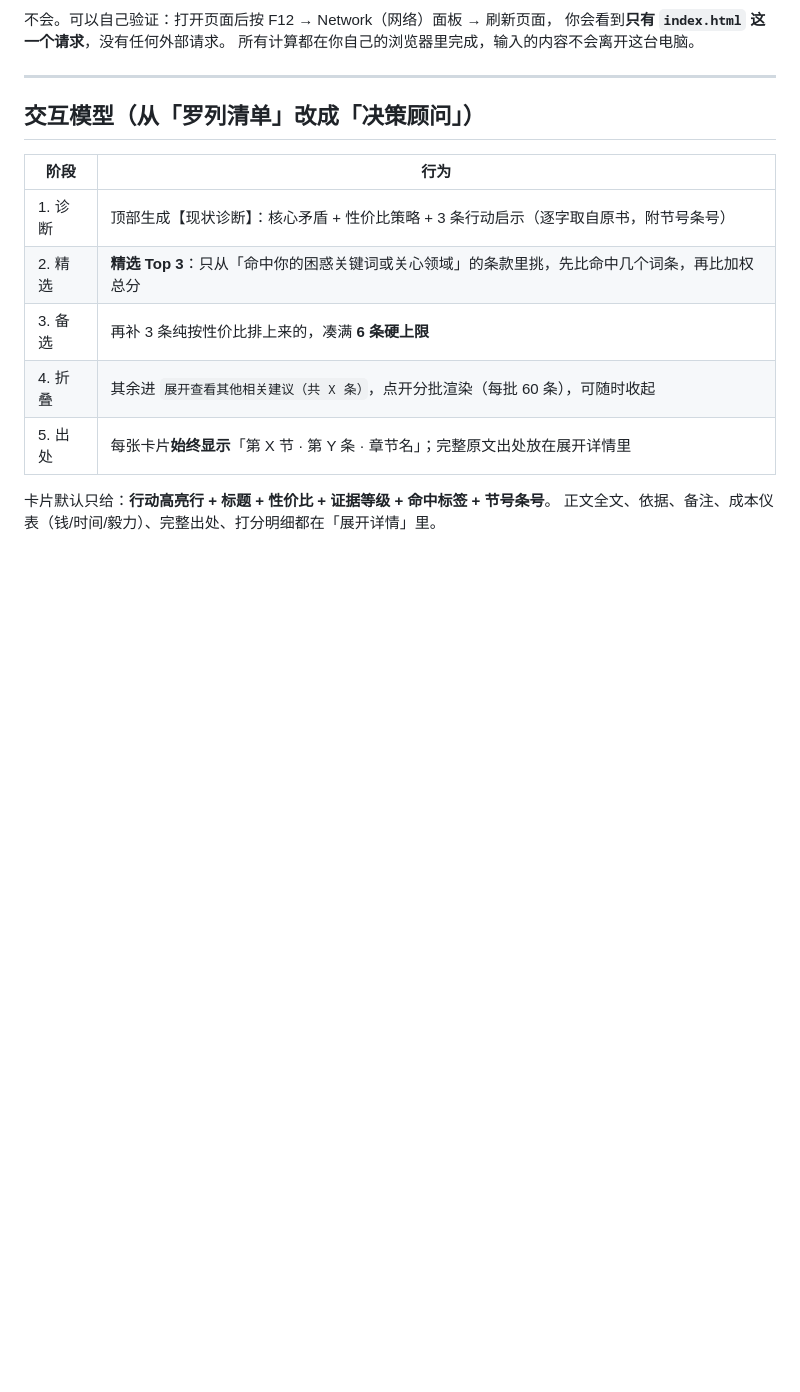
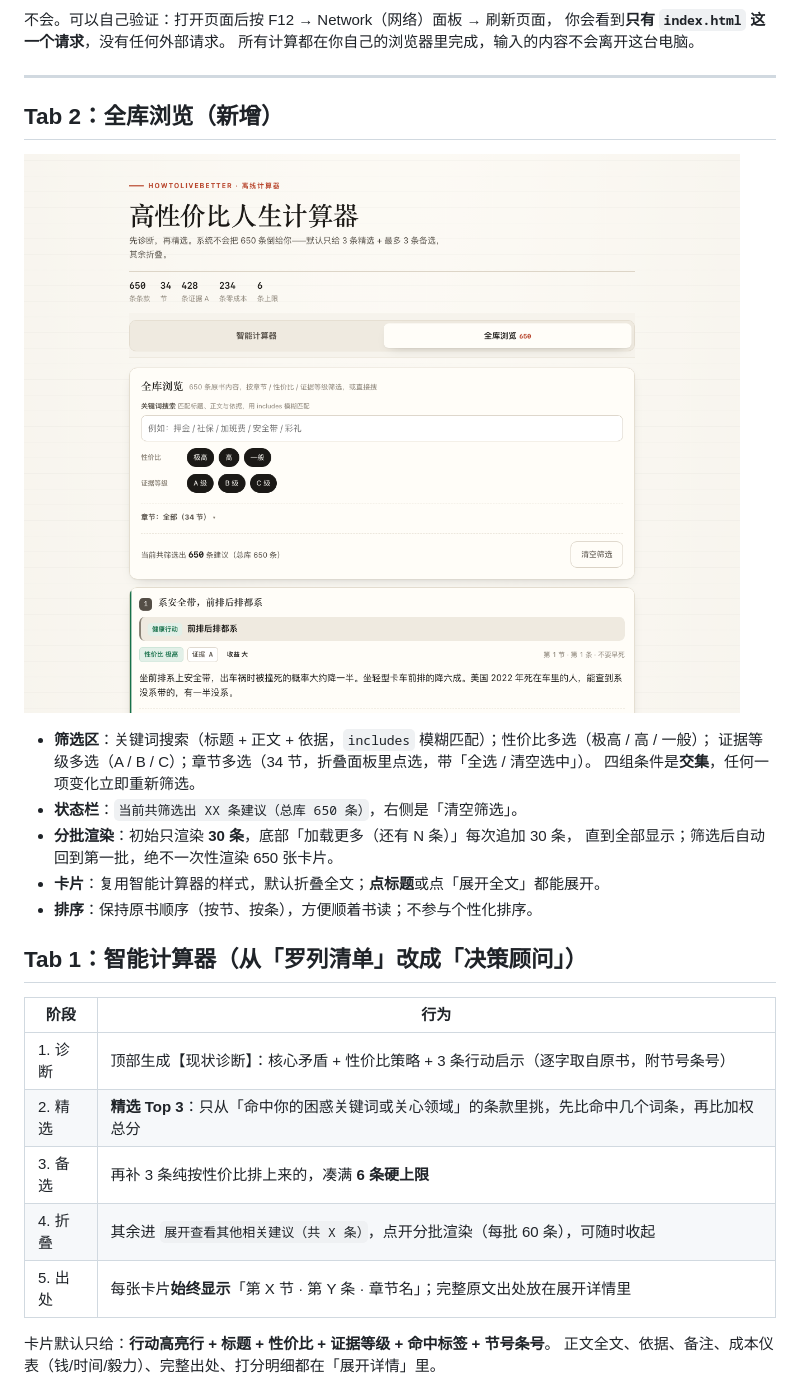
Before and after one commit to LynneLan3/high-value-life-calculator, a Markdown page: README.md, the part around the change printed below. GitHub-like rendering; pictures changed too: shot-browse.png (added); blank space fills up the shorter version.

```diff
--- a/README.md
+++ b/README.md
@@ -52,7 +56,20 @@
 
 ---
 
-## 交互模型（从「罗列清单」改成「决策顾问」）
+## Tab 2：全库浏览（新增）
+
+![全库浏览](shot-browse.png)
+
+- **筛选区**：关键词搜索（标题 + 正文 + 依据，`includes` 模糊匹配）；性价比多选（极高 / 高 / 一般）；
+  证据等级多选（A / B / C）；章节多选（34 节，折叠面板里点选，带「全选 / 清空选中」）。
+  四组条件是**交集**，任何一项变化立即重新筛选。
+- **状态栏**：`当前共筛选出 XX 条建议（总库 650 条）`，右侧是「清空筛选」。
+- **分批渲染**：初始只渲染 **30 条**，底部「加载更多（还有 N 条）」每次追加 30 条，
+  直到全部显示；筛选后自动回到第一批，绝不一次性渲染 650 张卡片。
+- **卡片**：复用智能计算器的样式，默认折叠全文；**点标题**或点「展开全文」都能展开。
+- **排序**：保持原书顺序（按节、按条），方便顺着书读；不参与个性化排序。
+
+## Tab 1：智能计算器（从「罗列清单」改成「决策顾问」）
 
 | 阶段 | 行为 |
 | --- | --- |
```
Also changed, not shown: other parts of README.md (+6 -2 lines), shot-cards.png, shot-desktop.png, shot-direct.png, shot-mobile.png, 6 other files.
